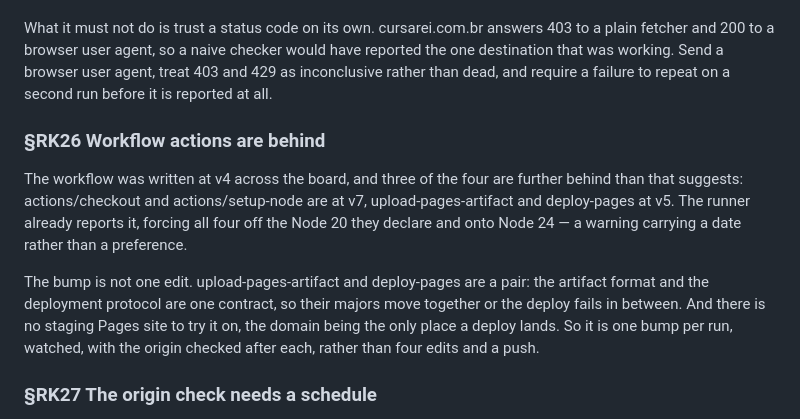
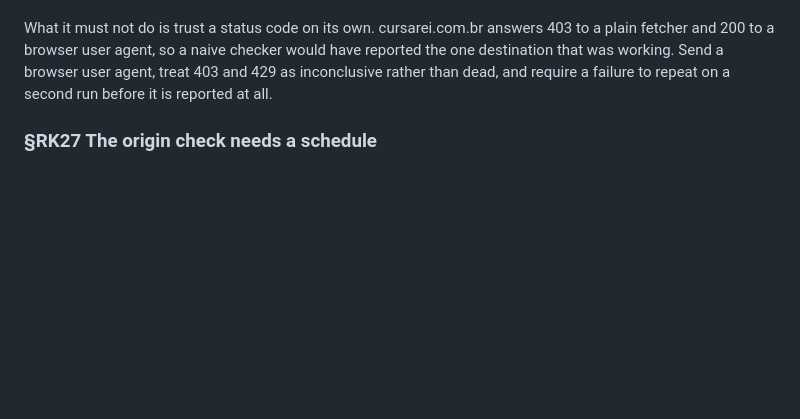
Before and after one commit to Japode/ads, a Markdown page: docs/IMPROVEMENTS.md, the part around the change. GitHub-like rendering; blank space fills up the shorter version.

Commit message:
chore: record the Dependabot action bump as shipped (RK26)
- docs: update CHANGELOG to reflect the completion of RK26 regarding Dependabot action bumps.
- docs: remove outdated section from IMPROVEMENTS.md that described the previous state of workflow actions.
- docs: revise ROADMAP to remove RK26, indicating it has been addressed and is no longer a pending task.

```diff
--- a/docs/IMPROVEMENTS.md
+++ b/docs/IMPROVEMENTS.md
@@ -97,20 +97,6 @@ the one destination that was working. Send a browser user agent, treat 403 and 4
 inconclusive rather than dead, and require a failure to repeat on a second run before it
 is reported at all.
 
-### §RK26 Workflow actions are behind
-
-The workflow was written at v4 across the board, and three of the four are further
-behind than that suggests: actions/checkout and actions/setup-node are at v7,
-upload-pages-artifact and deploy-pages at v5. The runner already reports it, forcing all
-four off the Node 20 they declare and onto Node 24 — a warning carrying a date rather
-than a preference.
-
-The bump is not one edit. upload-pages-artifact and deploy-pages are a pair: the
-artifact format and the deployment protocol are one contract, so their majors move
-together or the deploy fails in between. And there is no staging Pages site to try it
-on, the domain being the only place a deploy lands. So it is one bump per run, watched,
-with the origin checked after each, rather than four edits and a push.
-
 ### §RK27 The origin check needs a schedule
 
 The origin check exists and passes, and nothing runs it. What it asserts is not ours to
```
Also changed, not shown: docs/CHANGELOG.md (+1 -0 lines), docs/ROADMAP.md (+0 -1 lines).
